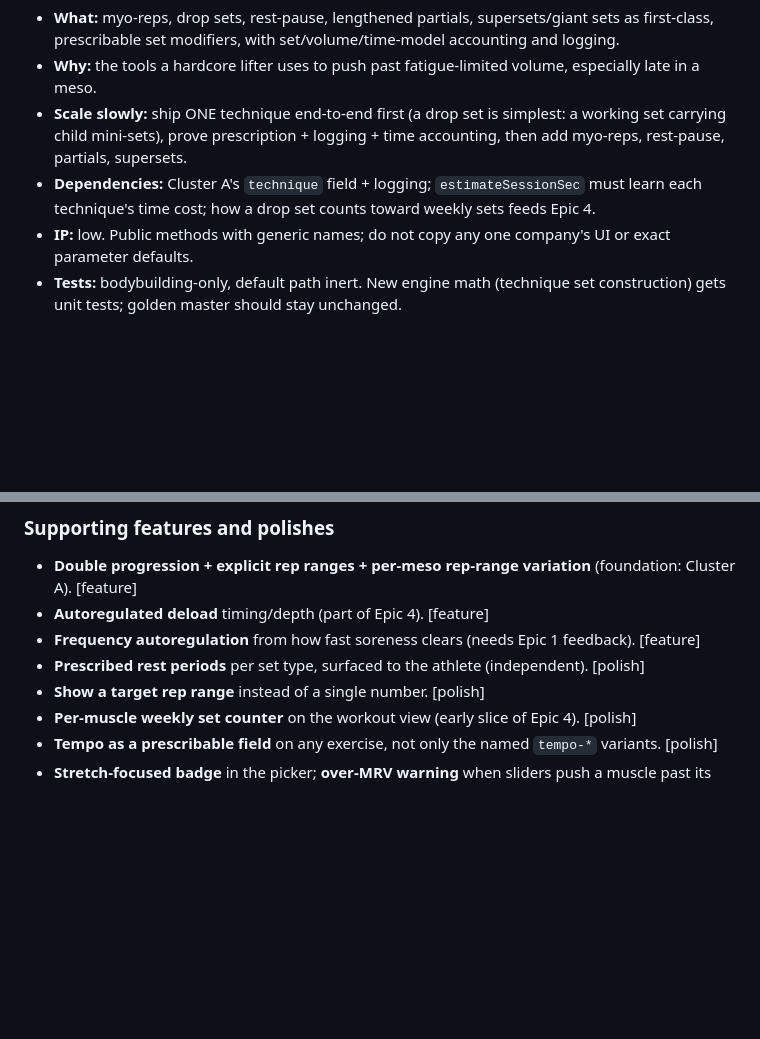
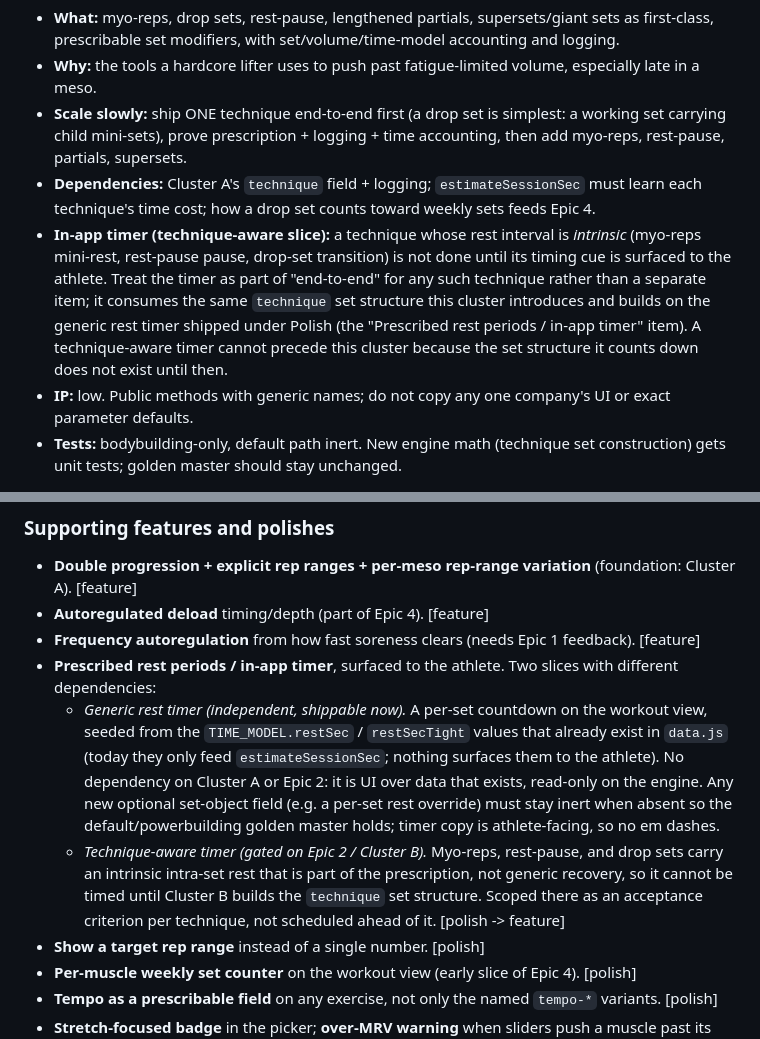
Before and after one commit to Moggity/ironwave, a Markdown page: docs/pending-future-work.md, 2 parts joined by grey strips. Drawn GitHub-style; blank space fills up the shorter version.

Commit message:
docs: scope in-app timer into the hypertrophy roadmap (#18)
Split the in-app timer into two slices with distinct dependencies:

- A generic rest timer, surfaced from the existing TIME_MODEL.restSec
  values, is independent and shippable now. Reframe the "Prescribed rest
  periods" polish as this slice.
- A technique-aware timer (myo-reps mini-rest, rest-pause, drop-set
  transitions) is gated on Epic 2 / Cluster B, since the intra-set rest is
  intrinsic to the technique's set structure. Scope it there as a
  per-technique acceptance criterion rather than a standalone item.

Docs-only; no engine or app behavior change.


Claude-Session: https://claude.ai/code/session_01JhJJ2fGvG7hfcpTfFFNpnd

Co-authored-by: Claude <noreply@anthropic.com>

```diff
--- a/docs/pending-future-work.md
+++ b/docs/pending-future-work.md
@@ -86,6 +86,14 @@ and the product moat are the same move.
 - **Dependencies:** Cluster A's `technique` field + logging; `estimateSessionSec`
   must learn each technique's time cost; how a drop set counts toward weekly sets
   feeds Epic 4.
+- **In-app timer (technique-aware slice):** a technique whose rest interval is
+  *intrinsic* (myo-reps mini-rest, rest-pause pause, drop-set transition) is not
+  done until its timing cue is surfaced to the athlete. Treat the timer as part of
+  "end-to-end" for any such technique rather than a separate item; it consumes the
+  same `technique` set structure this cluster introduces and builds on the generic
+  rest timer shipped under Polish (the "Prescribed rest periods / in-app timer"
+  item). A technique-aware timer cannot precede this cluster because the set
+  structure it counts down does not exist until then.
 - **IP:** low. Public methods with generic names; do not copy any one company's
   UI or exact parameter defaults.
 - **Tests:** bodybuilding-only, default path inert. New engine math (technique set
@@ -195,8 +203,21 @@ Phase   (F) -- needs D --> modulates E and the deload; starts light
 - **Autoregulated deload** timing/depth (part of Epic 4). [feature]
 - **Frequency autoregulation** from how fast soreness clears (needs Epic 1
   feedback). [feature]
-- **Prescribed rest periods** per set type, surfaced to the athlete
-  (independent). [polish]
+- **Prescribed rest periods / in-app timer**, surfaced to the athlete. Two
+  slices with different dependencies:
+  - *Generic rest timer (independent, shippable now).* A per-set countdown on the
+    workout view, seeded from the `TIME_MODEL.restSec` / `restSecTight` values that
+    already exist in `data.js` (today they only feed `estimateSessionSec`; nothing
+    surfaces them to the athlete). No dependency on Cluster A or Epic 2: it is UI
+    over data that exists, read-only on the engine. Any new optional set-object
+    field (e.g. a per-set rest override) must stay inert when absent so the
+    default/powerbuilding golden master holds; timer copy is athlete-facing, so no
+    em dashes.
+  - *Technique-aware timer (gated on Epic 2 / Cluster B).* Myo-reps, rest-pause,
+    and drop sets carry an intrinsic intra-set rest that is part of the
+    prescription, not generic recovery, so it cannot be timed until Cluster B
+    builds the `technique` set structure. Scoped there as an acceptance criterion
+    per technique, not scheduled ahead of it. [polish -> feature]
 - **Show a target rep range** instead of a single number. [polish]
 - **Per-muscle weekly set counter** on the workout view (early slice of
   Epic 4). [polish]
```
